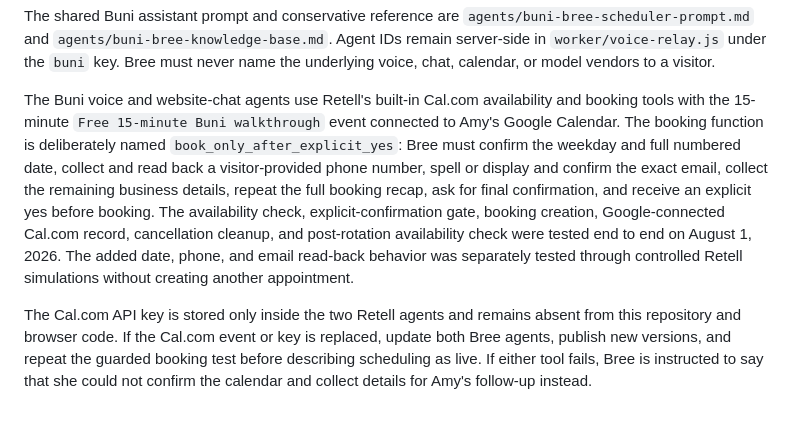
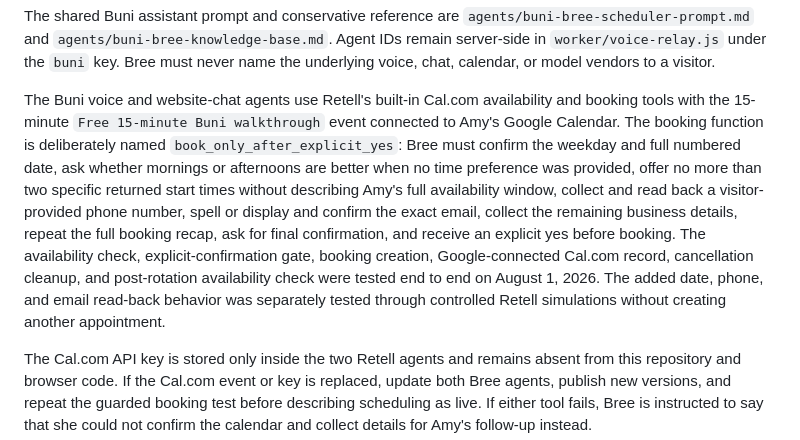
Before and after one commit to luvbuniz/local-agent, a Markdown page: README.md, the part around the change. GitHub-like rendering; blank space fills up the shorter version.

Commit message:
fix: keep Bree availability choices narrow
Co-authored-by: Amy Sullivan <amy@bunillc.com>

Signed-off-by: Amy Sullivan <amy@bunillc.com>

```diff
--- a/README.md
+++ b/README.md
@@ -37,7 +37,7 @@ Each page has one small `config.js` file containing its relay and trade-agent se
 
 The shared Buni assistant prompt and conservative reference are `agents/buni-bree-scheduler-prompt.md` and `agents/buni-bree-knowledge-base.md`. Agent IDs remain server-side in `worker/voice-relay.js` under the `buni` key. Bree must never name the underlying voice, chat, calendar, or model vendors to a visitor.
 
-The Buni voice and website-chat agents use Retell's built-in Cal.com availability and booking tools with the 15-minute `Free 15-minute Buni walkthrough` event connected to Amy's Google Calendar. The booking function is deliberately named `book_only_after_explicit_yes`: Bree must confirm the weekday and full numbered date, collect and read back a visitor-provided phone number, spell or display and confirm the exact email, collect the remaining business details, repeat the full booking recap, ask for final confirmation, and receive an explicit yes before booking. The availability check, explicit-confirmation gate, booking creation, Google-connected Cal.com record, cancellation cleanup, and post-rotation availability check were tested end to end on August 1, 2026. The added date, phone, and email read-back behavior was separately tested through controlled Retell simulations without creating another appointment.
+The Buni voice and website-chat agents use Retell's built-in Cal.com availability and booking tools with the 15-minute `Free 15-minute Buni walkthrough` event connected to Amy's Google Calendar. The booking function is deliberately named `book_only_after_explicit_yes`: Bree must confirm the weekday and full numbered date, ask whether mornings or afternoons are better when no time preference was provided, offer no more than two specific returned start times without describing Amy's full availability window, collect and read back a visitor-provided phone number, spell or display and confirm the exact email, collect the remaining business details, repeat the full booking recap, ask for final confirmation, and receive an explicit yes before booking. The availability check, explicit-confirmation gate, booking creation, Google-connected Cal.com record, cancellation cleanup, and post-rotation availability check were tested end to end on August 1, 2026. The added date, phone, and email read-back behavior was separately tested through controlled Retell simulations without creating another appointment.
 
 The Cal.com API key is stored only inside the two Retell agents and remains absent from this repository and browser code. If the Cal.com event or key is replaced, update both Bree agents, publish new versions, and repeat the guarded booking test before describing scheduling as live. If either tool fails, Bree is instructed to say that she could not confirm the calendar and collect details for Amy's follow-up instead.
 
```
Also changed, not shown: agents/buni-bree-scheduler-prompt.md (+4 -2 lines).
